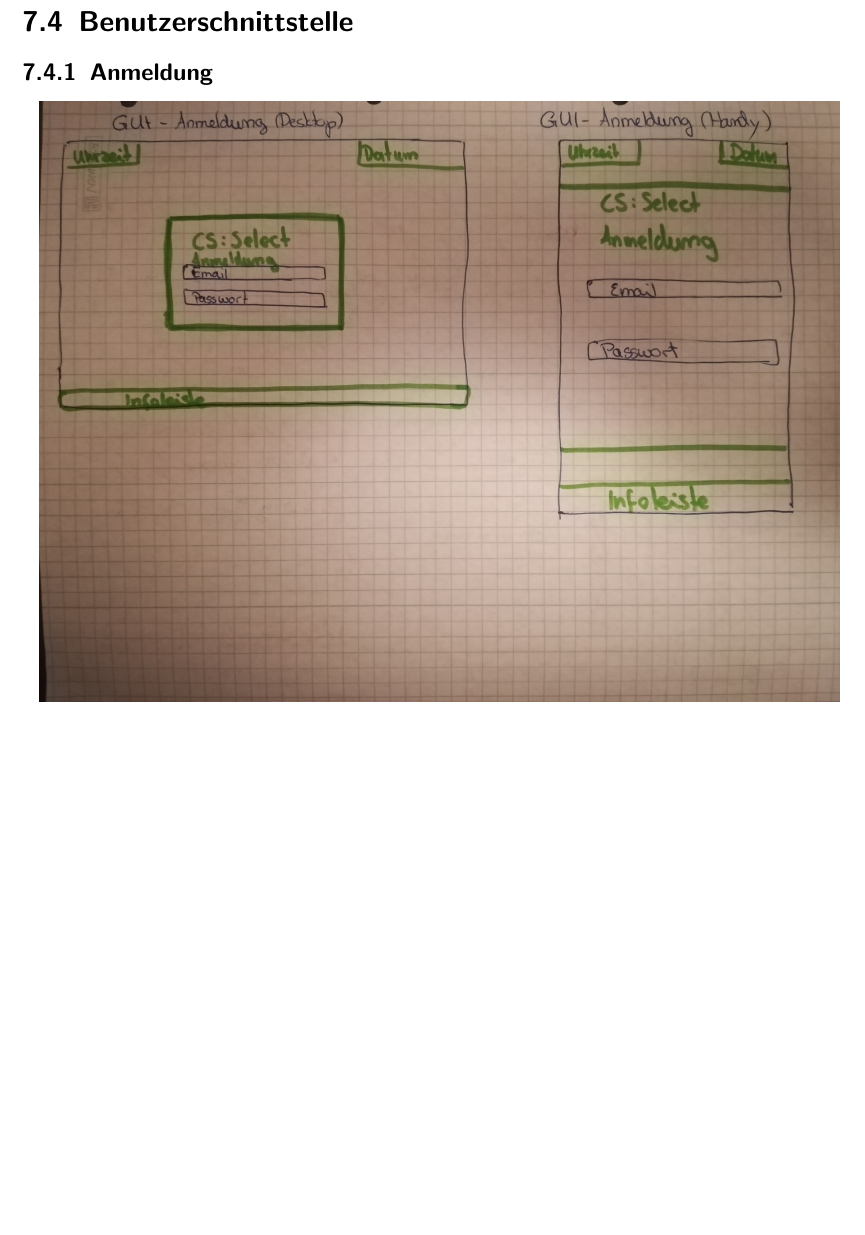
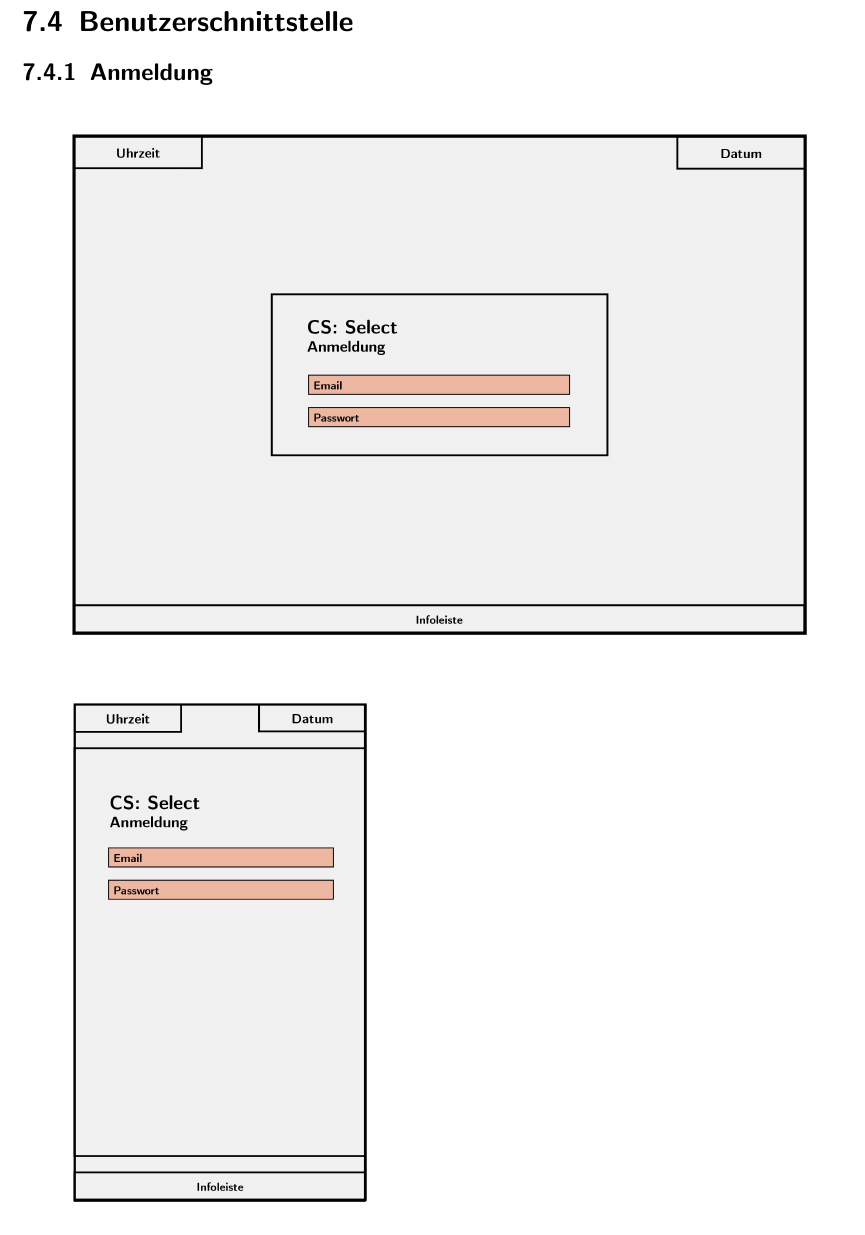
Before and after one commit to bendixsonnenberg/CS-Select-Allg, a LaTeX document (pflichtenheft/pflichtenheft.tex): part of page 27 of 35 before the commit and part of page 28 of 36 after it, cut so that both start at the same text, the shorter picture padded with empty space. Compiled offline with pdfLaTeX.

Commit message:
Final GUI drafts

```diff
--- a/pflichtenheft/pflichtenheft.tex
+++ b/pflichtenheft/pflichtenheft.tex
@@ -681,7 +681,7 @@ description={Ein Server, der uns bereitgestellt wird und mit REST-API. Der ML-Se
     \subsection{Anmeldung}
     \centering
     \includegraphics[width=400px]{../pictures/1_Anmeldung.jpg}
-    %\caption{Anmeldung} %Nur ein Test
+    \includegraphics[width=400px]{../pictures/1_Anmeldung(Responsiv).jpg}
 
     \subsection{Organisator-Start (Desktop)}
     \centering
```
Also changed, not shown: pictures/1_Anmeldung(Responsiv).jpg (added), pictures/1_Anmeldung.jpg, pictures/2_Organisator.jpg, 4 other files.
